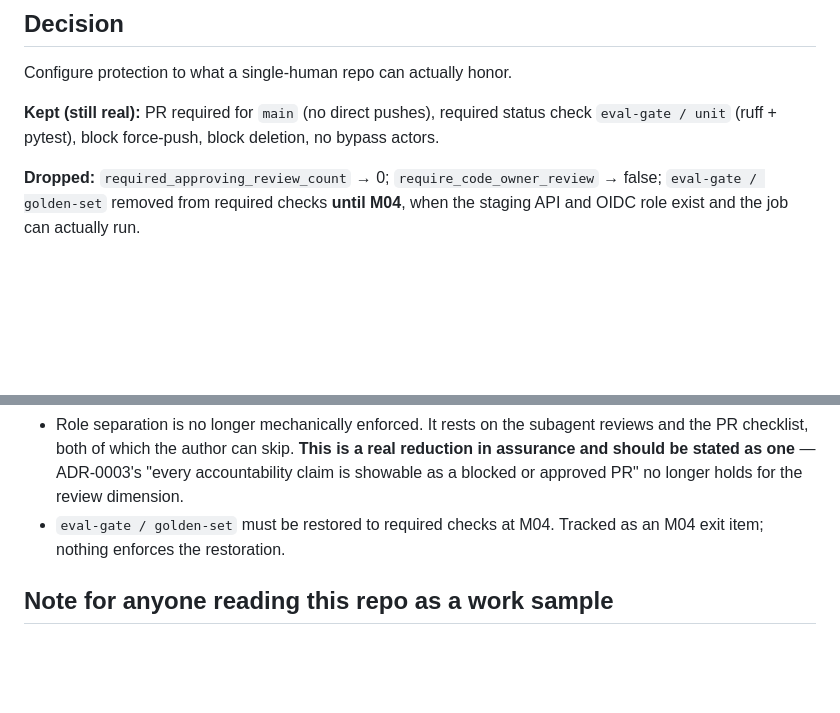
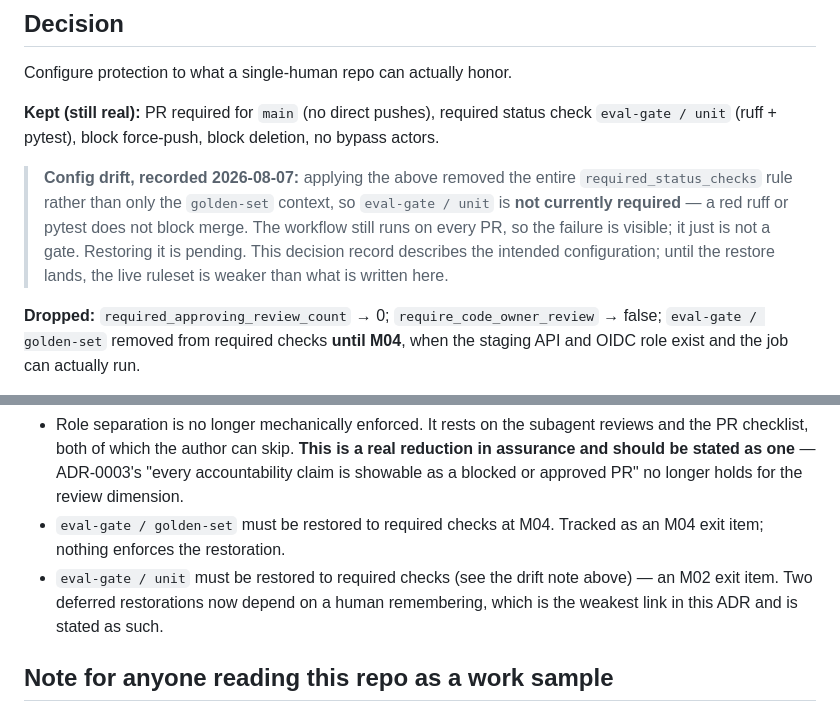
Before and after one commit to andaro74/regdelta, a Markdown page: docs/adr/0005-solo-operator-branch-protection.md, 2 parts joined by grey strips. Rendered like a GitHub page; blank space fills up the shorter version.

Commit message:
adr-0005: record that eval-gate / unit is not actually required yet
Applying the ruleset change removed the whole required_status_checks rule,
not just the golden-set context, so ruff/pytest no longer gate merge. The
ADR claimed otherwise. Records the drift and adds the restore as an M02
exit item alongside the M04 golden-set restore.

Co-Authored-By: Claude Opus 5 (1M context) <noreply@anthropic.com>

```diff
--- a/docs/adr/0005-solo-operator-branch-protection.md
+++ b/docs/adr/0005-solo-operator-branch-protection.md
@@ -39,6 +39,14 @@ Configure protection to what a single-human repo can actually honor.
 status check `eval-gate / unit` (ruff + pytest), block force-push, block
 deletion, no bypass actors.
 
+> **Config drift, recorded 2026-08-07:** applying the above removed the
+> entire `required_status_checks` rule rather than only the `golden-set`
+> context, so `eval-gate / unit` is **not currently required** — a red ruff
+> or pytest does not block merge. The workflow still runs on every PR, so
+> the failure is visible; it just is not a gate. Restoring it is pending.
+> This decision record describes the intended configuration; until the
+> restore lands, the live ruleset is weaker than what is written here.
+
 **Dropped:** `required_approving_review_count` → 0;
 `require_code_owner_review` → false; `eval-gate / golden-set` removed from
 required checks **until M04**, when the staging API and OIDC role exist and
@@ -74,6 +82,9 @@ since M00b finding 5) so `run_evals.py` has an owner of record.
   approved PR" no longer holds for the review dimension.
 - `eval-gate / golden-set` must be restored to required checks at M04.
   Tracked as an M04 exit item; nothing enforces the restoration.
+- `eval-gate / unit` must be restored to required checks (see the drift note
+  above) — an M02 exit item. Two deferred restorations now depend on a human
+  remembering, which is the weakest link in this ADR and is stated as such.
 
 ## Note for anyone reading this repo as a work sample
 The interesting artifact here is not the final config. It is that the
```
